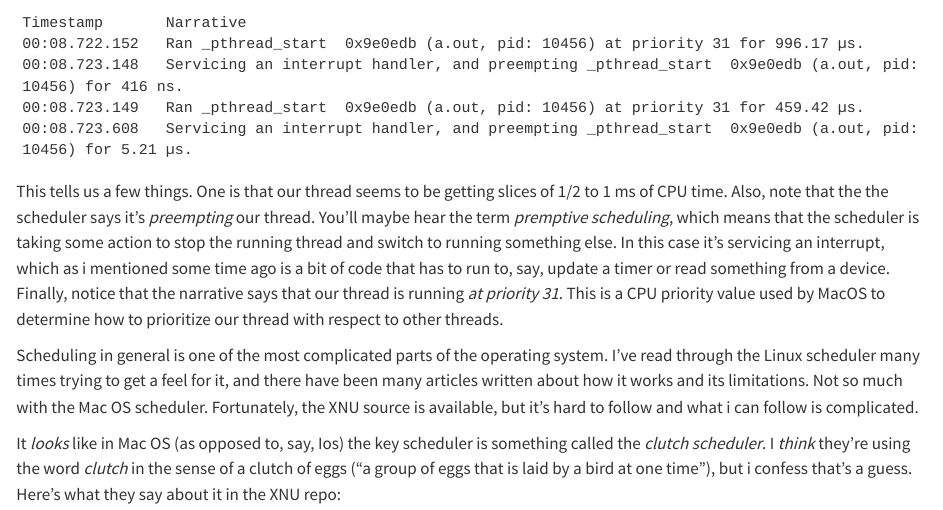
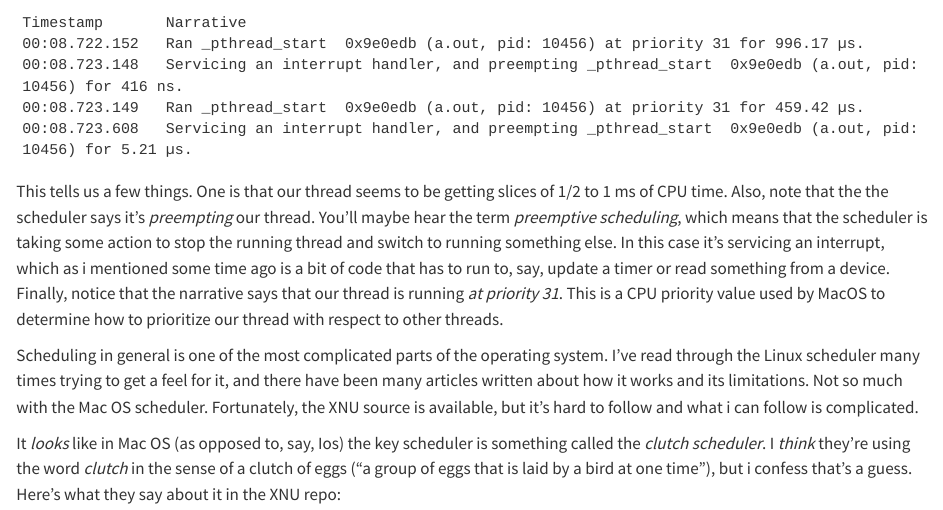
Before and after one commit to mikemull/hdmcw_book, a Quarto document (hdmcw-scheduler.qmd): the page in a window 1100 px wide, from 1410 px down. Rendered offline with R 4.5, knitr and Pandoc in place of Quarto, with nearby package versions.

Commit message:
Fix typo

````diff
--- a/hdmcw-scheduler.qmd
+++ b/hdmcw-scheduler.qmd
@@ -54,7 +54,7 @@ Timestamp	    Narrative
 ```
 
 This tells us a few things.  One is that our thread seems to be getting slices of 1/2 to 1 ms of CPU time.  Also, note
-that the the scheduler says it's _preempting_ our thread.  You'll maybe hear the term _premptive scheduling_, which
+that the the scheduler says it's _preempting_ our thread.  You'll maybe hear the term _preemptive scheduling_, which
 means that the scheduler is taking some action to stop the running thread and switch to running something else.
 In this case it's servicing an interrupt, which as i mentioned some time ago is a bit of code that has to run
 to, say, update a timer or read something from a device. Finally, notice that the narrative says that our thread is running _at priority 31_.  This is a CPU priority
````
